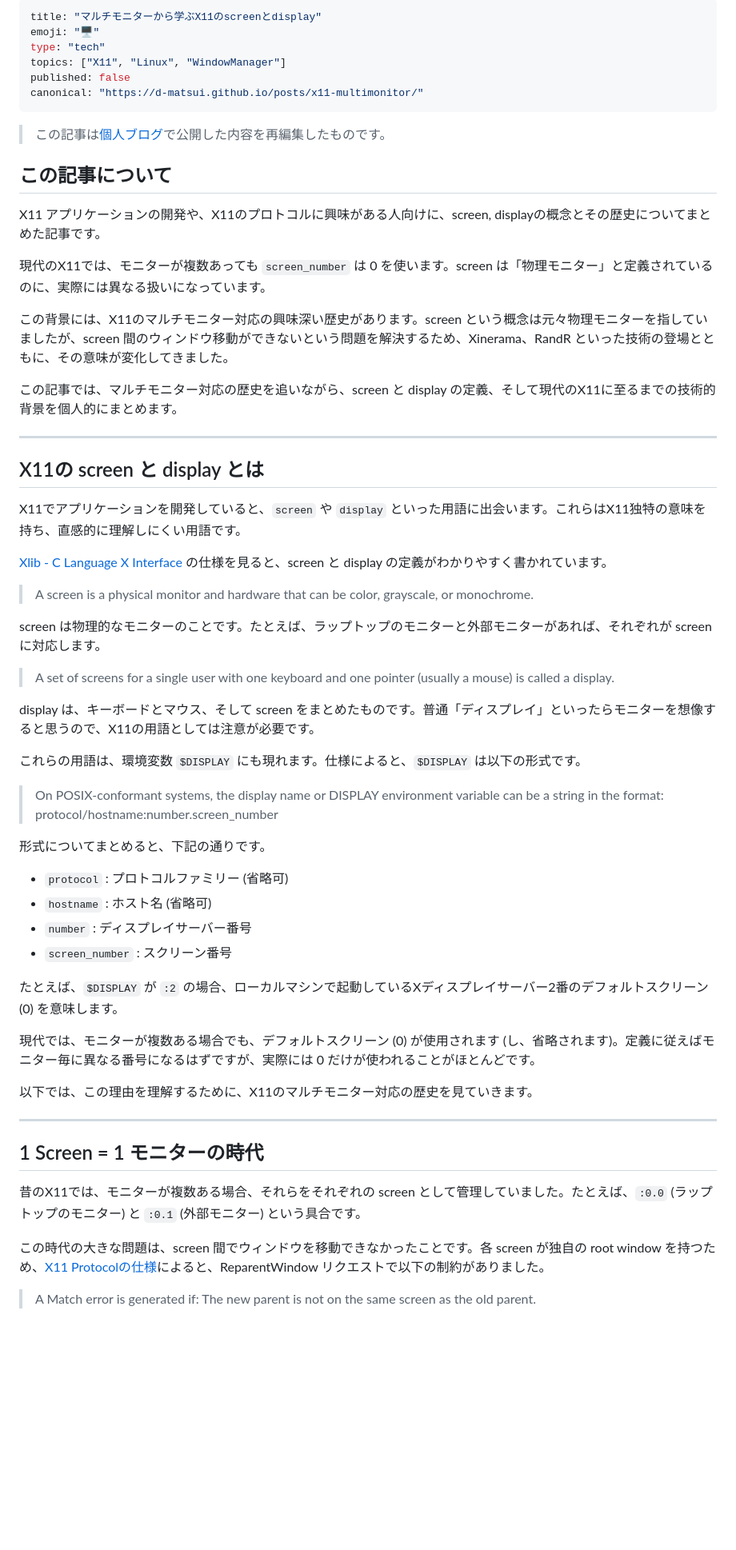
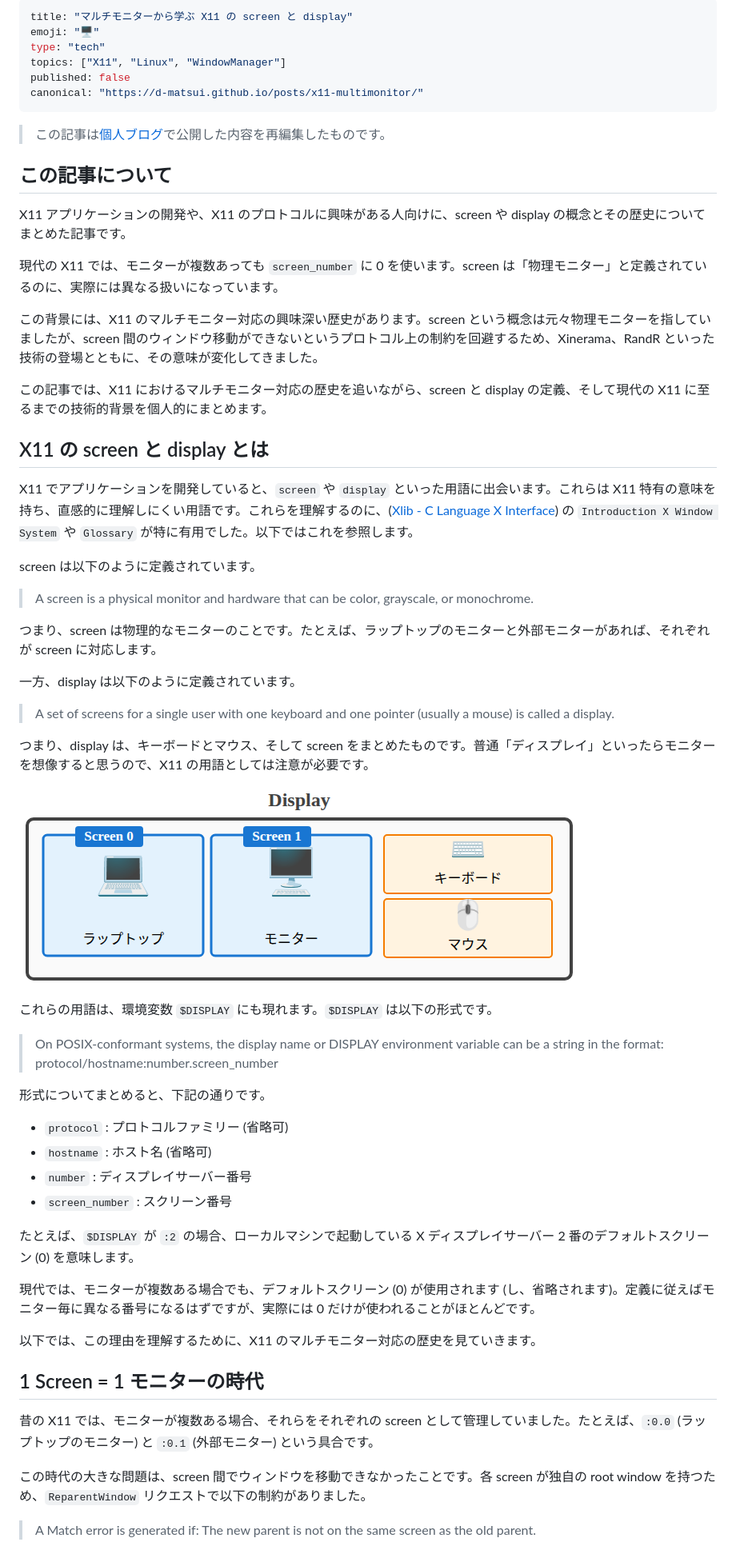
Before and after one commit to d-matsui/d-matsui.github.io, a Markdown page: articles/fed6929f6c608b.md, the part around one of its changes. Shown at 80% size. Rendered like a GitHub page; pictures changed too: images/x11-display-screen-relationship.png (added); blank space fills up the shorter version.

```diff
--- a/articles/fed6929f6c608b.md
+++ b/articles/fed6929f6c608b.md
@@ -1,5 +1,5 @@
 ---
-title: "マルチモニターから学ぶX11のscreenとdisplay"
+title: "マルチモニターから学ぶ X11 の screen と display"
 emoji: "🖥️"
 type: "tech"
 topics: ["X11", "Linux", "WindowManager"]
@@ -11,33 +11,36 @@ canonical: "https://d-matsui.github.io/posts/x11-multimonitor/"
 
 ## この記事について
 
-X11 アプリケーションの開発や、X11のプロトコルに興味がある人向けに、screen, displayの概念とその歴史についてまとめた記事です。
+X11 アプリケーションの開発や、X11 のプロトコルに興味がある人向けに、screen や display の概念とその歴史についてまとめた記事です。
 
-現代のX11では、モニターが複数あっても `screen_number` は 0 を使います。screen は「物理モニター」と定義されているのに、実際には異なる扱いになっています。
+現代の X11 では、モニターが複数あっても `screen_number` に 0 を使います。screen は「物理モニター」と定義されているのに、実際には異なる扱いになっています。
 
-この背景には、X11のマルチモニター対応の興味深い歴史があります。screen という概念は元々物理モニターを指していましたが、screen 間のウィンドウ移動ができないという問題を解決するため、Xinerama、RandR といった技術の登場とともに、その意味が変化してきました。
+この背景には、X11 のマルチモニター対応の興味深い歴史があります。screen という概念は元々物理モニターを指していましたが、screen 間のウィンドウ移動ができないというプロトコル上の制約を回避するため、Xinerama、RandR といった技術の登場とともに、その意味が変化してきました。
 
-この記事では、マルチモニター対応の歴史を追いながら、screen と display の定義、そして現代のX11に至るまでの技術的背景を個人的にまとめます。
+この記事では、X11 におけるマルチモニター対応の歴史を追いながら、screen と display の定義、そして現代の X11 に至るまでの技術的背景を個人的にまとめます。
 
----
+## X11 の screen と display とは
 
-## X11の screen と display とは
+X11 でアプリケーションを開発していると、`screen` や `display` といった用語に出会います。これらは X11 特有の意味を持ち、直感的に理解しにくい用語です。これらを理解するのに、([Xlib - C Language X Interface](https://www.x.org/releases/X11R7.6/doc/libX11/specs/libX11/libX11.html)) の `Introduction X Window System` や `Glossary` が特に有用でした。以下ではこれを参照します。
 
-X11でアプリケーションを開発していると、`screen` や `display` といった用語に出会います。これらはX11独特の意味を持ち、直感的に理解しにくい用語です。
-
-[Xlib - C Language X Interface](https://www.x.org/releases/X11R7.6/doc/libX11/specs/libX11/libX11.html) の仕様を見ると、screen と display の定義がわかりやすく書かれています。
+screen は以下のように定義されています。
 
 > A screen is a physical monitor and hardware that can be color, grayscale, or monochrome.
 
-screen は物理的なモニターのことです。たとえば、ラップトップのモニターと外部モニターがあれば、それぞれが screen に対応します。
+つまり、screen は物理的なモニターのことです。たとえば、ラップトップのモニターと外部モニターがあれば、それぞれが screen に対応します。
+
+一方、display は以下のように定義されています。
 
 > A set of screens for a single user with one keyboard and one pointer (usually a mouse) is called a display.
 
-display は、キーボードとマウス、そして screen をまとめたものです。普通「ディスプレイ」といったらモニターを想像すると思うので、X11の用語としては注意が必要です。
+つまり、display は、キーボードとマウス、そして screen をまとめたものです。普通「ディスプレイ」といったらモニターを想像すると思うので、X11 の用語としては注意が必要です。
 
-これらの用語は、環境変数 `$DISPLAY` にも現れます。仕様によると、`$DISPLAY` は以下の形式です。
+![図1: screen と display の関係](/images/x11-display-screen-relationship.png)
 
-> On POSIX-conformant systems, the display name or DISPLAY environment variable can be a string in the format: protocol/hostname:number.screen_number
+これらの用語は、環境変数 `$DISPLAY` にも現れます。`$DISPLAY` は以下の形式です。
+
+> On POSIX-conformant systems, the display name or DISPLAY environment variable can be a string in the format:
+>    protocol/hostname:number.screen_number
 
 形式についてまとめると、下記の通りです。
 
@@ -46,19 +49,17 @@ display は、キーボードとマウス、そして screen をまとめたも
 - `number` : ディスプレイサーバー番号
 - `screen_number` : スクリーン番号
 
-たとえば、`$DISPLAY` が `:2` の場合、ローカルマシンで起動しているXディスプレイサーバー2番のデフォルトスクリーン (0) を意味します。
+たとえば、`$DISPLAY` が `:2` の場合、ローカルマシンで起動している X ディスプレイサーバー 2 番のデフォルトスクリーン (0) を意味します。
 
 現代では、モニターが複数ある場合でも、デフォルトスクリーン (0) が使用されます (し、省略されます)。定義に従えばモニター毎に異なる番号になるはずですが、実際には 0 だけが使われることがほとんどです。
 
-以下では、この理由を理解するために、X11のマルチモニター対応の歴史を見ていきます。
-
----
+以下では、この理由を理解するために、X11 のマルチモニター対応の歴史を見ていきます。
 
 ## 1 Screen = 1 モニターの時代
 
-昔のX11では、モニターが複数ある場合、それらをそれぞれの screen として管理していました。たとえば、`:0.0` (ラップトップのモニター) と `:0.1` (外部モニター) という具合です。
+昔の X11 では、モニターが複数ある場合、それらをそれぞれの screen として管理していました。たとえば、`:0.0` (ラップトップのモニター) と `:0.1` (外部モニター) という具合です。
 
-この時代の大きな問題は、screen 間でウィンドウを移動できなかったことです。各 screen が独自の root window を持つため、[X11 Protocolの仕様](https://www.x.org/releases/X11R7.7/doc/xproto/x11protocol.html)によると、ReparentWindow リクエストで以下の制約がありました。
+この時代の大きな問題は、screen 間でウィンドウを移動できなかったことです。各 screen が独自の root window を持つため、`ReparentWindow` リクエストで以下の制約がありました。
 
 > A Match error is generated if: The new parent is not on the same screen as the old parent.
 
```
Also changed, not shown: other parts of articles/fed6929f6c608b.md (+17 -15 lines), images/x11-one-screen-per-monitor.png (added), images/x11-xinerama.png (added), 6 other files.
